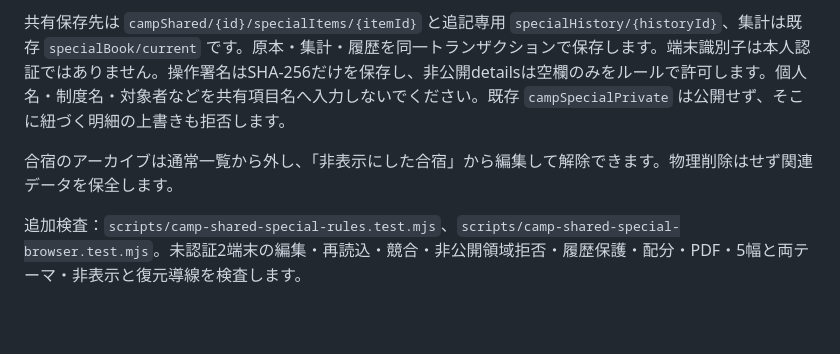
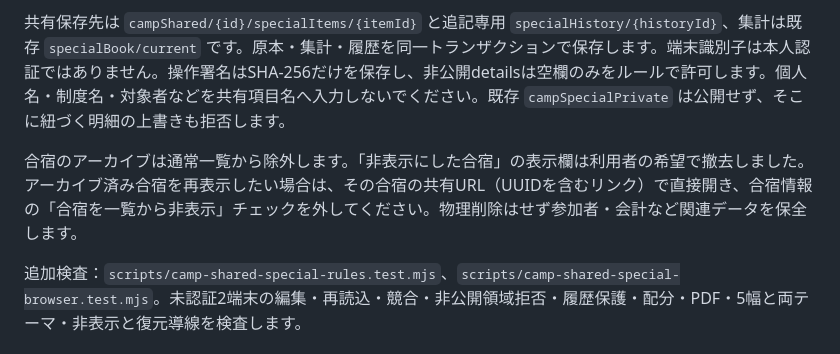
Before and after one commit to yoshimismcfc-dotcom/portal, a Markdown page: firebase-free/README.md, the part around the change. Drawn GitHub-style; blank space fills up the shorter version.

Commit message:
docs(camp): archived list hidden but data retained and recoverable

```diff
--- a/firebase-free/README.md
+++ b/firebase-free/README.md
@@ -111,6 +111,6 @@ GitHub Pages + Cloud Firestoreを使用します。課金プランへの変更
 
 共有保存先は `campShared/{id}/specialItems/{itemId}` と追記専用 `specialHistory/{historyId}`、集計は既存 `specialBook/current` です。原本・集計・履歴を同一トランザクションで保存します。端末識別子は本人認証ではありません。操作署名はSHA-256だけを保存し、非公開detailsは空欄のみをルールで許可します。個人名・制度名・対象者などを共有項目名へ入力しないでください。既存 `campSpecialPrivate` は公開せず、そこに紐づく明細の上書きも拒否します。
 
-合宿のアーカイブは通常一覧から外し、「非表示にした合宿」から編集して解除できます。物理削除はせず関連データを保全します。
+合宿のアーカイブは通常一覧から除外します。「非表示にした合宿」の表示欄は利用者の希望で撤去しました。アーカイブ済み合宿を再表示したい場合は、その合宿の共有URL（UUIDを含むリンク）で直接開き、合宿情報の「合宿を一覧から非表示」チェックを外してください。物理削除はせず参加者・会計など関連データを保全します。
 
 追加検査：`scripts/camp-shared-special-rules.test.mjs`、`scripts/camp-shared-special-browser.test.mjs`。未認証2端末の編集・再読込・競合・非公開領域拒否・履歴保護・配分・PDF・5幅と両テーマ・非表示と復元導線を検査します。
```
